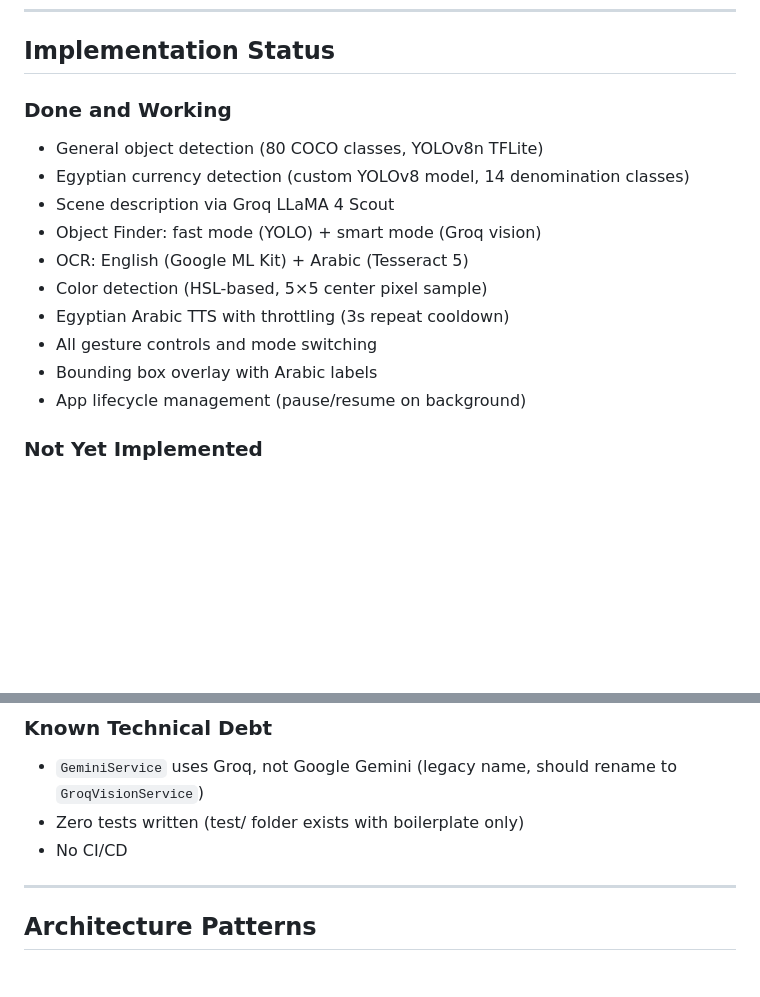
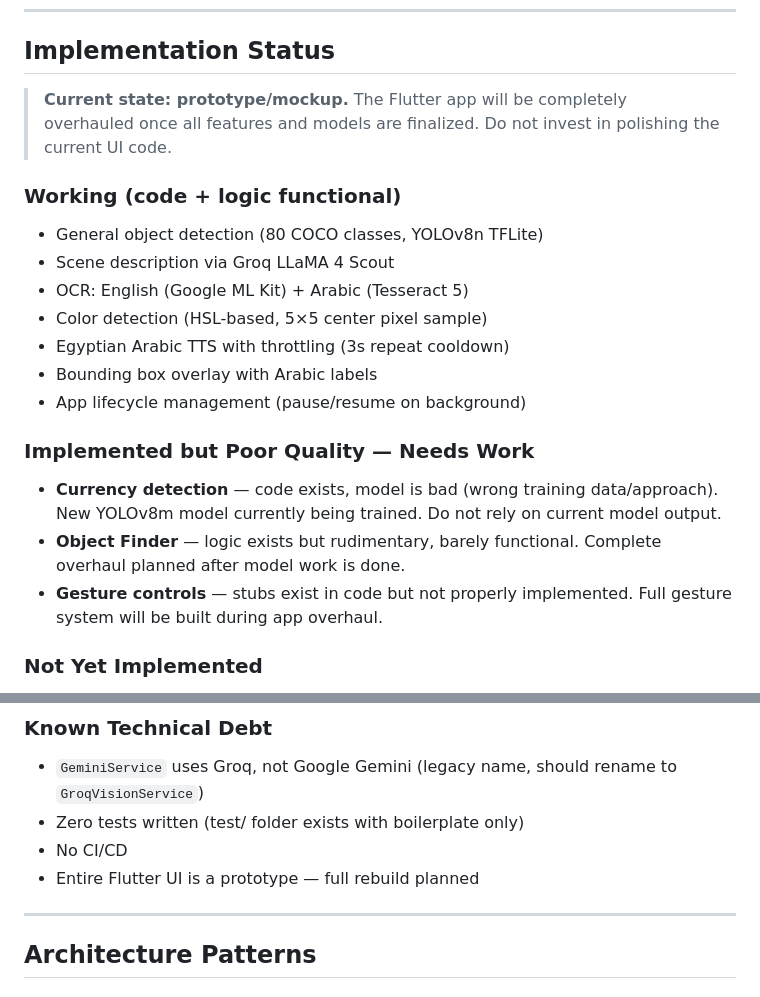
Before and after one commit to script96/Wareeny, a Markdown page: CLAUDE.md, 2 parts joined by grey strips. Rendered like a GitHub page; blank space fills up the shorter version.

```diff
--- a/CLAUDE.md
+++ b/CLAUDE.md
@@ -21,17 +21,21 @@ Runs on Android. iOS is a stub (not tested, not deployed).
 
 ## Implementation Status
 
-### Done and Working
+> **Current state: prototype/mockup.** The Flutter app will be completely overhauled once all features and models are finalized. Do not invest in polishing the current UI code.
+
+### Working (code + logic functional)
 - General object detection (80 COCO classes, YOLOv8n TFLite)
-- Egyptian currency detection (custom YOLOv8 model, 14 denomination classes)
 - Scene description via Groq LLaMA 4 Scout
-- Object Finder: fast mode (YOLO) + smart mode (Groq vision)
 - OCR: English (Google ML Kit) + Arabic (Tesseract 5)
 - Color detection (HSL-based, 5×5 center pixel sample)
 - Egyptian Arabic TTS with throttling (3s repeat cooldown)
-- All gesture controls and mode switching
 - Bounding box overlay with Arabic labels
 - App lifecycle management (pause/resume on background)
+
+### Implemented but Poor Quality — Needs Work
+- **Currency detection** — code exists, model is bad (wrong training data/approach). New YOLOv8m model currently being trained. Do not rely on current model output.
+- **Object Finder** — logic exists but rudimentary, barely functional. Complete overhaul planned after model work is done.
+- **Gesture controls** — stubs exist in code but not properly implemented. Full gesture system will be built during app overhaul.
 
 ### Not Yet Implemented
 - Brand detection (local Egyptian brands) — thesis requirement FR-IN-3, no model, no code
@@ -49,6 +53,7 @@ Runs on Android. iOS is a stub (not tested, not deployed).
 - `GeminiService` uses Groq, not Google Gemini (legacy name, should rename to `GroqVisionService`)
 - Zero tests written (test/ folder exists with boilerplate only)
 - No CI/CD
+- Entire Flutter UI is a prototype — full rebuild planned
 
 ---
 
```
Also changed, not shown: docs/ROADMAP.md (+21 -9 lines).
